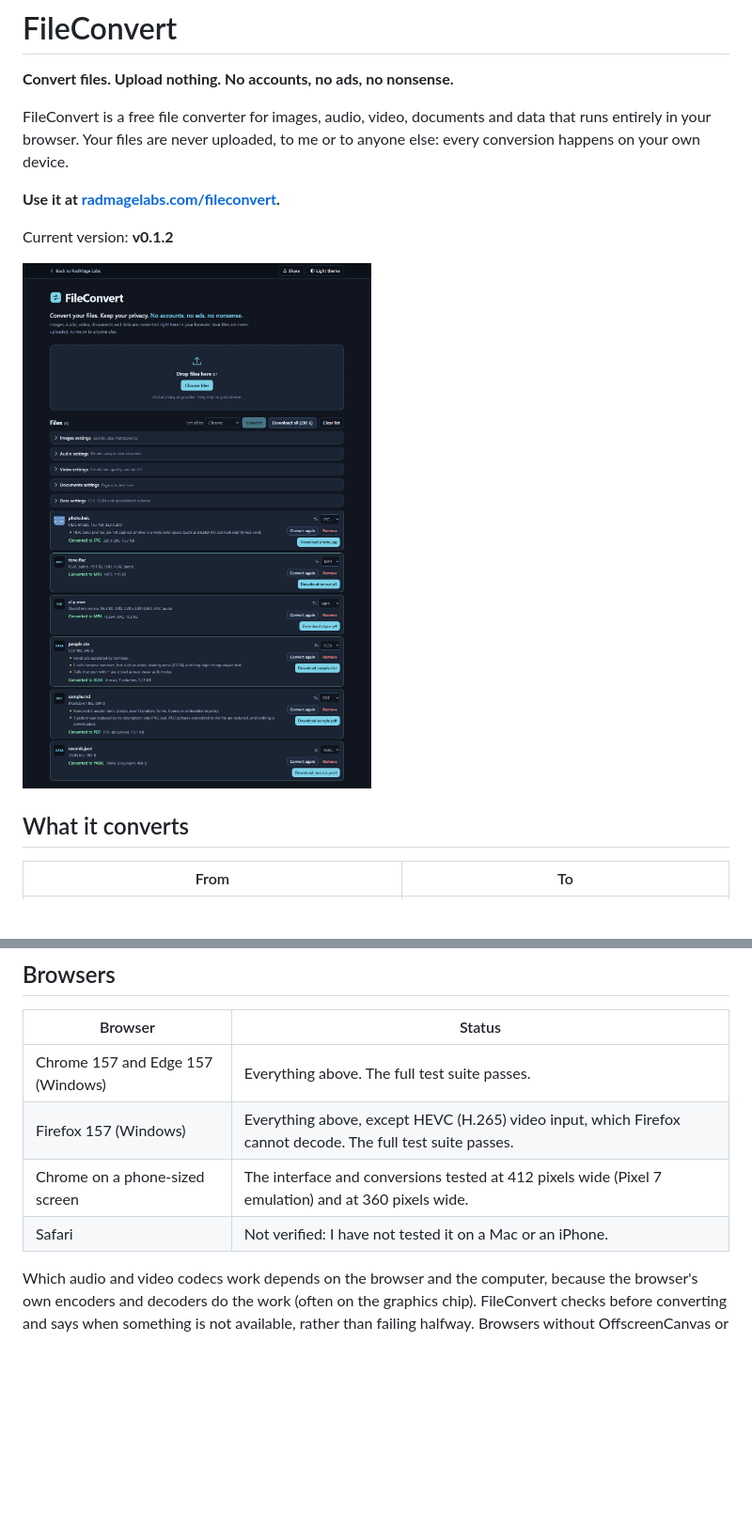
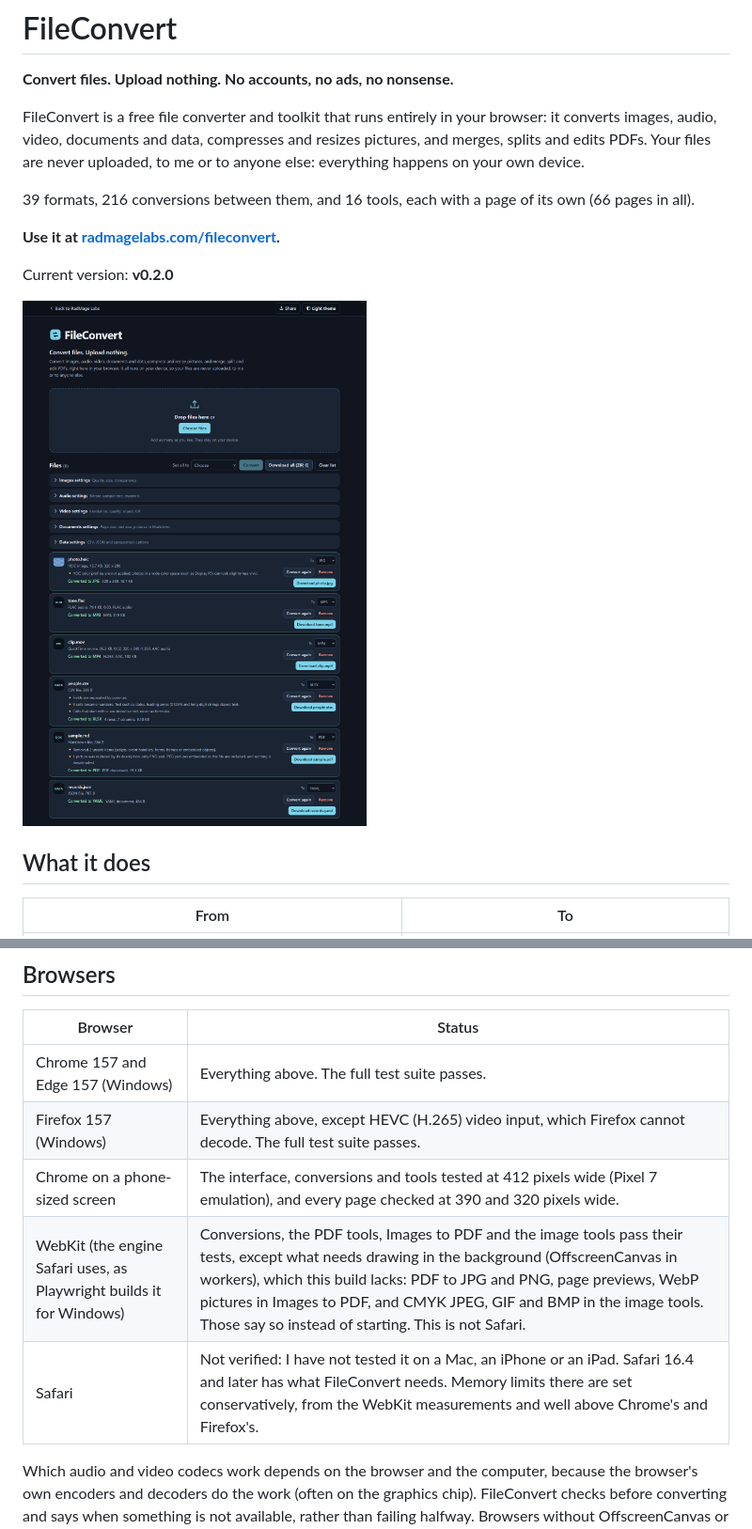
Before and after one commit to RadMageIRL/fileconvert, a Markdown page: README.md, 2 parts joined by grey strips. Shown at 94% size. GitHub-like rendering; pictures changed too: screenshots/fileconvert.png; blank space fills up the shorter version.

```diff
--- a/README.md
+++ b/README.md
@@ -2,15 +2,17 @@
 
 **Convert files. Upload nothing. No accounts, no ads, no nonsense.**
 
-FileConvert is a free file converter for images, audio, video, documents and data that runs entirely in your browser. Your files are never uploaded, to me or to anyone else: every conversion happens on your own device.
+FileConvert is a free file converter and toolkit that runs entirely in your browser: it converts images, audio, video, documents and data, compresses and resizes pictures, and merges, splits and edits PDFs. Your files are never uploaded, to me or to anyone else: everything happens on your own device.
+
+39 formats, 216 conversions between them, and 16 tools, each with a page of its own (66 pages in all).
 
 **Use it at [radmagelabs.com/fileconvert](https://radmagelabs.com/fileconvert/).**
 
-Current version: **v0.1.2**
+Current version: **v0.2.0**
 
 ![FileConvert in the dark theme with a batch of six sample files converted: a HEIC photo to JPG, a FLAC file to MP3, a MOV clip to MP4, a CSV file to XLSX, a Markdown file to PDF and a JSON file to YAML, each with its download button](screenshots/fileconvert.png)
 
-## What it converts
+## What it does
 
 | From | To |
 |---|---|
@@ -110,8 +116,9 @@ To report a security problem, open an [issue](https://github.com/RadMageIRL/file
 |---|---|
 | Chrome 157 and Edge 157 (Windows) | Everything above. The full test suite passes. |
 | Firefox 157 (Windows) | Everything above, except HEVC (H.265) video input, which Firefox cannot decode. The full test suite passes. |
-| Chrome on a phone-sized screen | The interface and conversions tested at 412 pixels wide (Pixel 7 emulation) and at 360 pixels wide. |
-| Safari | Not verified: I have not tested it on a Mac or an iPhone. |
+| Chrome on a phone-sized screen | The interface, conversions and tools tested at 412 pixels wide (Pixel 7 emulation), and every page checked at 390 and 320 pixels wide. |
+| WebKit (the engine Safari uses, as Playwright builds it for Windows) | Conversions, the PDF tools, Images to PDF and the image tools pass their tests, except what needs drawing in the background (OffscreenCanvas in workers), which this build lacks: PDF to JPG and PNG, page previews, WebP pictures in Images to PDF, and CMYK JPEG, GIF and BMP in the image tools. Those say so instead of starting. This is not Safari. |
+| Safari | Not verified: I have not tested it on a Mac, an iPhone or an iPad. Safari 16.4 and later has what FileConvert needs. Memory limits there are set conservatively, from the WebKit measurements and well above Chrome's and Firefox's. |
 
 Which audio and video codecs work depends on the browser and the computer, because the browser's own encoders and decoders do the work (often on the graphics chip). FileConvert checks before converting and says when something is not available, rather than failing halfway. Browsers without OffscreenCanvas or WebCodecs get a clear message for the conversions they cannot do; data and document conversions still work there.
 
```
Also changed, not shown: other parts of README.md (+6 -2 lines), CHANGELOG.md (+45 -27 lines), screenshots/compress-jpg.png (added), screenshots/fileconvert-light.png, screenshots/pdf-pages.png (added), 5 other files.
